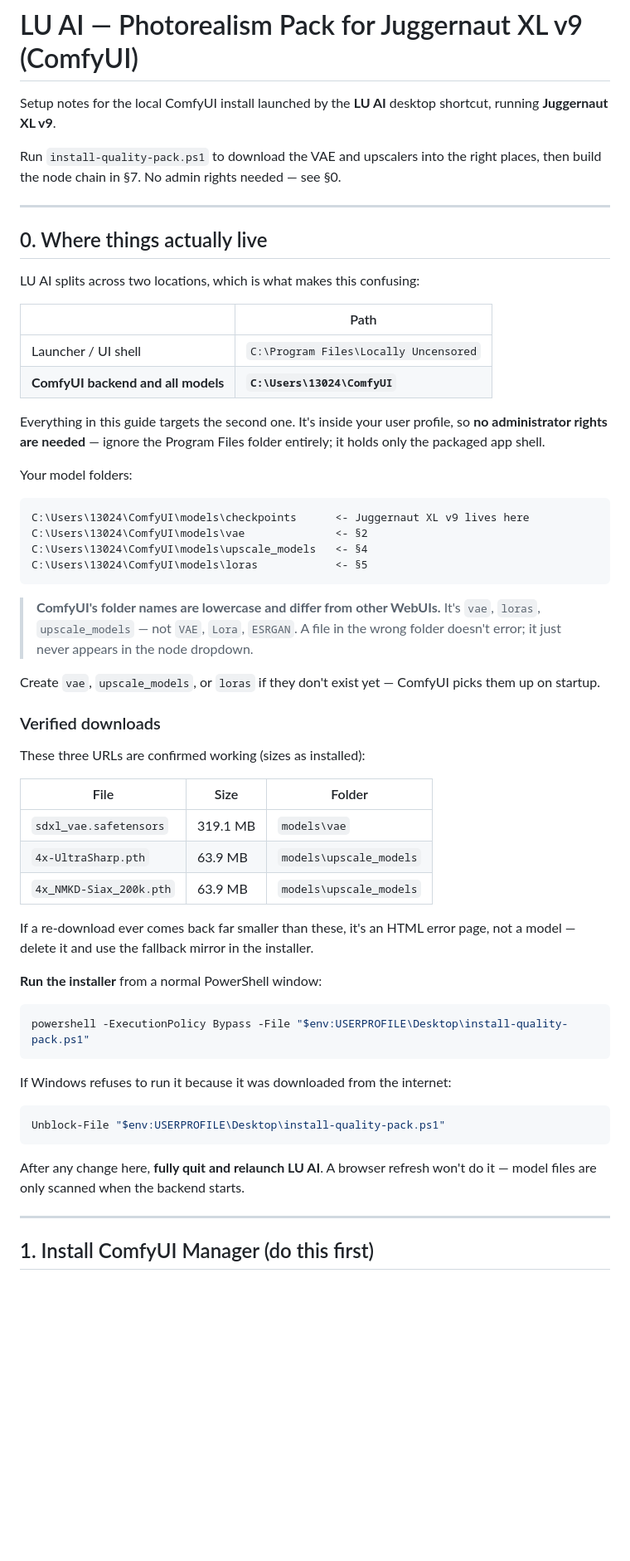
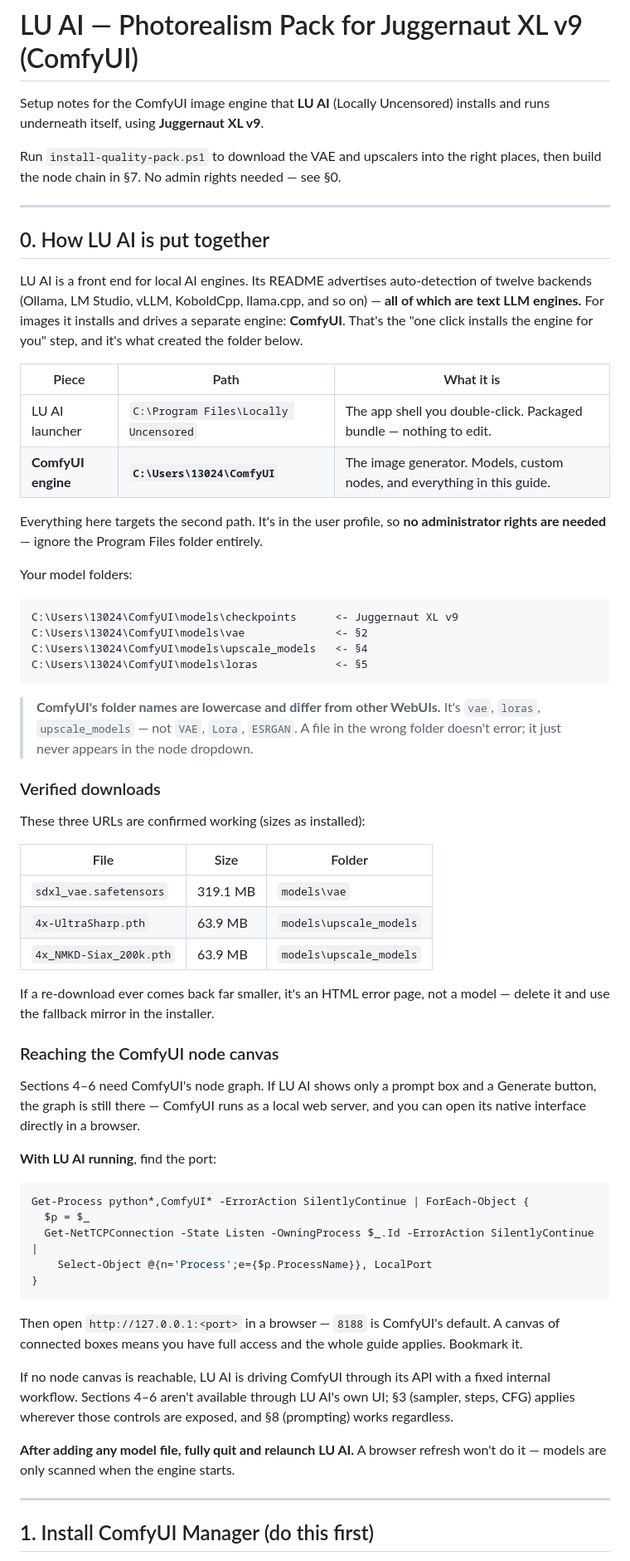
Before and after one commit to shawnzebley/Model, a Markdown page: lu-ai/QUALITY-SETUP.md, the part around the change. Shown at 83% size. GitHub-like rendering; blank space fills up the shorter version.

Commit message:
Document the LU AI / ComfyUI split correctly
LU AI's twelve auto-detected backends are all text LLM engines; for images
it installs and drives ComfyUI as a separate engine, which is what created
%USERPROFILE%\ComfyUI. The guide targets that engine, not the launcher.

Also adds a way to reach ComfyUI's node canvas directly: it runs as a local
web server, so its native interface is reachable in a browser even when the
LU AI front end exposes only a simplified panel. Sections 4-6 depend on
that canvas, so the guide now says how to find the port and what to fall
back to if no canvas is reachable.

Co-Authored-By: Claude Opus 5 <noreply@anthropic.com>
Claude-Session: https://claude.ai/code/session_01JCHTfxTfdMTDB1USjVtT34

````diff
--- a/lu-ai/QUALITY-SETUP.md
+++ b/lu-ai/QUALITY-SETUP.md
@@ -1,30 +1,33 @@
 # LU AI — Photorealism Pack for Juggernaut XL v9 (ComfyUI)
 
-Setup notes for the local ComfyUI install launched by the **LU AI** desktop
-shortcut, running **Juggernaut XL v9**.
+Setup notes for the ComfyUI image engine that **LU AI** (Locally Uncensored)
+installs and runs underneath itself, using **Juggernaut XL v9**.
 
 Run `install-quality-pack.ps1` to download the VAE and upscalers into the right
 places, then build the node chain in §7. No admin rights needed — see §0.
 
 ---
 
-## 0. Where things actually live
+## 0. How LU AI is put together
 
-LU AI splits across two locations, which is what makes this confusing:
+LU AI is a front end for local AI engines. Its README advertises auto-detection
+of twelve backends (Ollama, LM Studio, vLLM, KoboldCpp, llama.cpp, and so on) —
+**all of which are text LLM engines.** For images it installs and drives a
+separate engine: **ComfyUI**. That's the "one click installs the engine for you"
+step, and it's what created the folder below.
 
-| | Path |
-|---|---|
-| Launcher / UI shell | `C:\Program Files\Locally Uncensored` |
-| **ComfyUI backend and all models** | **`C:\Users\13024\ComfyUI`** |
+| Piece | Path | What it is |
+|---|---|---|
+| LU AI launcher | `C:\Program Files\Locally Uncensored` | The app shell you double-click. Packaged bundle — nothing to edit. |
+| **ComfyUI engine** | **`C:\Users\13024\ComfyUI`** | The image generator. Models, custom nodes, and everything in this guide. |
 
-Everything in this guide targets the second one. It's inside your user profile,
-so **no administrator rights are needed** — ignore the Program Files folder
-entirely; it holds only the packaged app shell.
+Everything here targets the second path. It's in the user profile, so **no
+administrator rights are needed** — ignore the Program Files folder entirely.
 
 Your model folders:
 
 ```
-C:\Users\13024\ComfyUI\models\checkpoints      <- Juggernaut XL v9 lives here
+C:\Users\13024\ComfyUI\models\checkpoints      <- Juggernaut XL v9
 C:\Users\13024\ComfyUI\models\vae              <- §2
 C:\Users\13024\ComfyUI\models\upscale_models   <- §4
 C:\Users\13024\ComfyUI\models\loras            <- §5
@@ -33,9 +36,6 @@ C:\Users\13024\ComfyUI\models\loras            <- §5
 > **ComfyUI's folder names are lowercase and differ from other WebUIs.** It's
 > `vae`, `loras`, `upscale_models` — not `VAE`, `Lora`, `ESRGAN`. A file in the
 > wrong folder doesn't error; it just never appears in the node dropdown.
-
-Create `vae`, `upscale_models`, or `loras` if they don't exist yet — ComfyUI
-picks them up on startup.
 
 ### Verified downloads
 
@@ -47,23 +47,36 @@ These three URLs are confirmed working (sizes as installed):
 | `4x-UltraSharp.pth` | 63.9 MB | `models\upscale_models` |
 | `4x_NMKD-Siax_200k.pth` | 63.9 MB | `models\upscale_models` |
 
-If a re-download ever comes back far smaller than these, it's an HTML error page,
-not a model — delete it and use the fallback mirror in the installer.
+If a re-download ever comes back far smaller, it's an HTML error page, not a
+model — delete it and use the fallback mirror in the installer.
 
-**Run the installer** from a normal PowerShell window:
+### Reaching the ComfyUI node canvas
+
+Sections 4–6 need ComfyUI's node graph. If LU AI shows only a prompt box and a
+Generate button, the graph is still there — ComfyUI runs as a local web server,
+and you can open its native interface directly in a browser.
+
+**With LU AI running**, find the port:
 
 ```powershell
-powershell -ExecutionPolicy Bypass -File "$env:USERPROFILE\Desktop\install-quality-pack.ps1"
+Get-Process python*,ComfyUI* -ErrorAction SilentlyContinue | ForEach-Object {
+  $p = $_
+  Get-NetTCPConnection -State Listen -OwningProcess $_.Id -ErrorAction SilentlyContinue |
+    Select-Object @{n='Process';e={$p.ProcessName}}, LocalPort
+}
 ```
 
-If Windows refuses to run it because it was downloaded from the internet:
+Then open `http://127.0.0.1:<port>` in a browser — `8188` is ComfyUI's default.
+A canvas of connected boxes means you have full access and the whole guide
+applies. Bookmark it.
 
-```powershell
-Unblock-File "$env:USERPROFILE\Desktop\install-quality-pack.ps1"
-```
+If no node canvas is reachable, LU AI is driving ComfyUI through its API with a
+fixed internal workflow. Sections 4–6 aren't available through LU AI's own UI;
+§3 (sampler, steps, CFG) applies wherever those controls are exposed, and §8
+(prompting) works regardless.
 
-After any change here, **fully quit and relaunch LU AI**. A browser refresh
-won't do it — model files are only scanned when the backend starts.
+**After adding any model file, fully quit and relaunch LU AI.** A browser refresh
+won't do it — models are only scanned when the engine starts.
 
 ---
 
````
